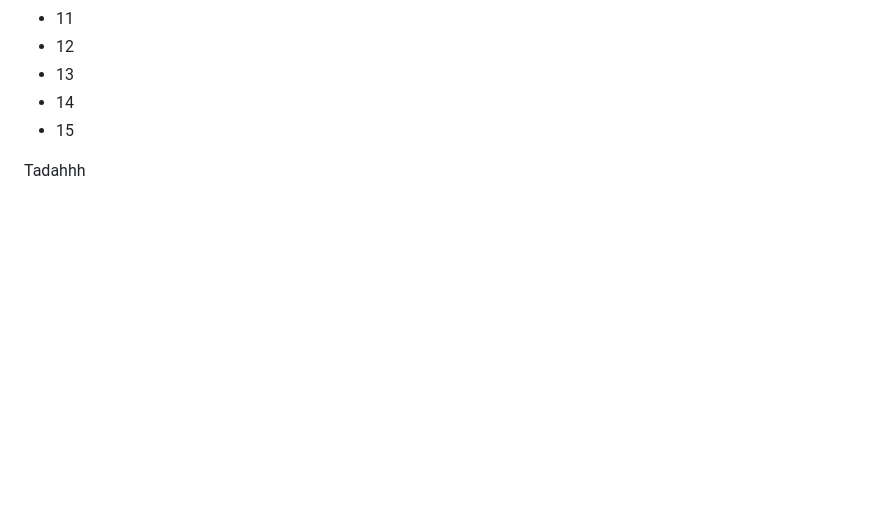
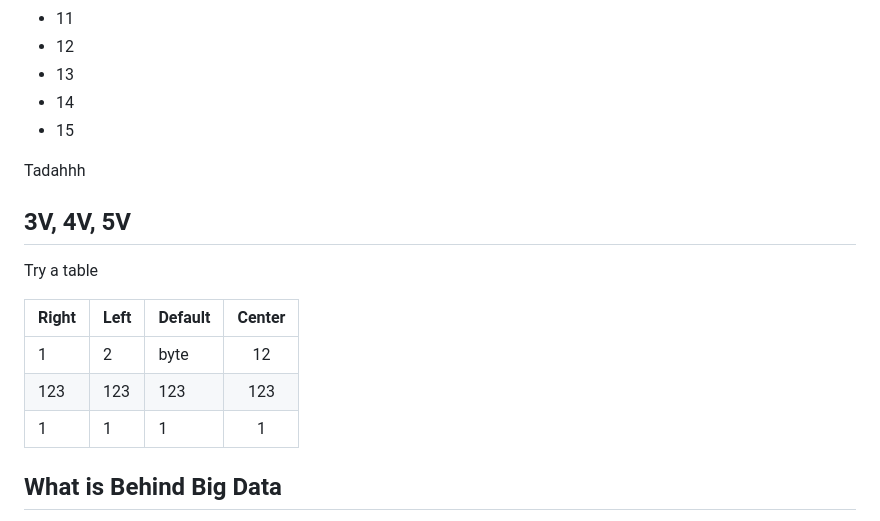
Before and after one commit to guillaumeeb/isae-supaero-aibt103-bigdata, a Markdown page: test_slides.md, the part around the change printed below. Drawn GitHub-style; blank space fills up the shorter version.

```diff
--- a/test_slides.md
+++ b/test_slides.md
@@ -59,3 +59,17 @@
 - 15
 
 Tadahhh
+
+## 3V, 4V, 5V
+
+Try a table
+
+
+| Right | Left | Default | Center |
+|-------|------|---------|:------:|
+|   1   |  2   |    byte   |    12  |
+|  123  |  123 |   123   |   123  |
+|    1  |    1 |     1   |     1  |
+
+## What is Behind Big Data
+
```
Also changed, not shown: other parts of test_slides.md (+12 -0 lines), 01_Introduction_Big_Data.md (+27 -11 lines), images/CERNVolumes.png (added).
